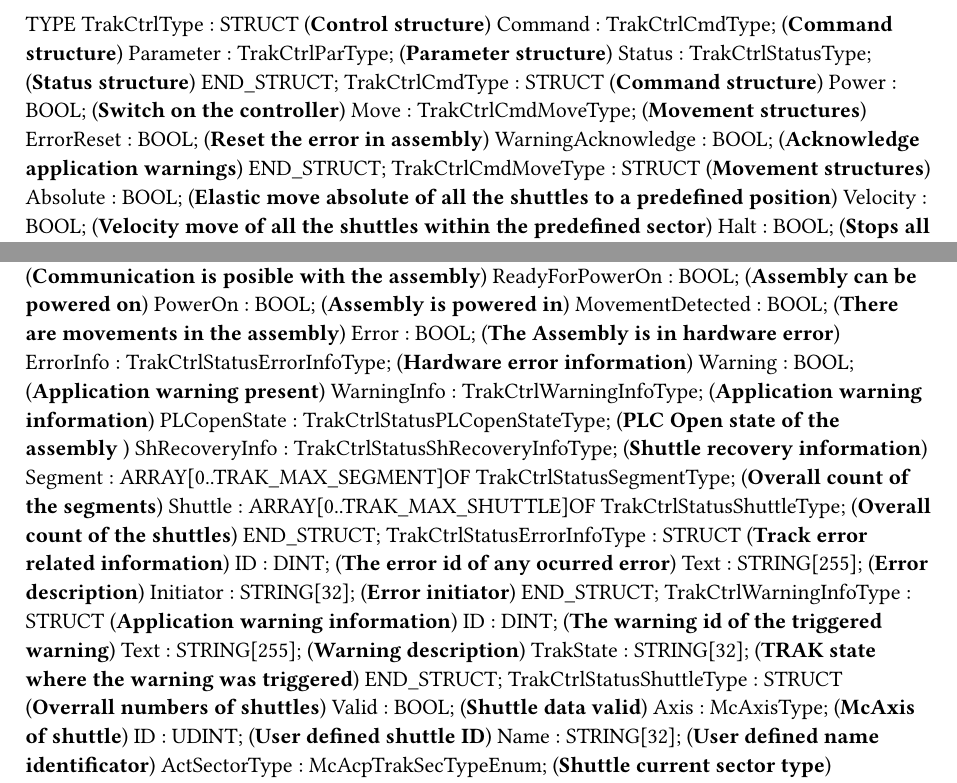
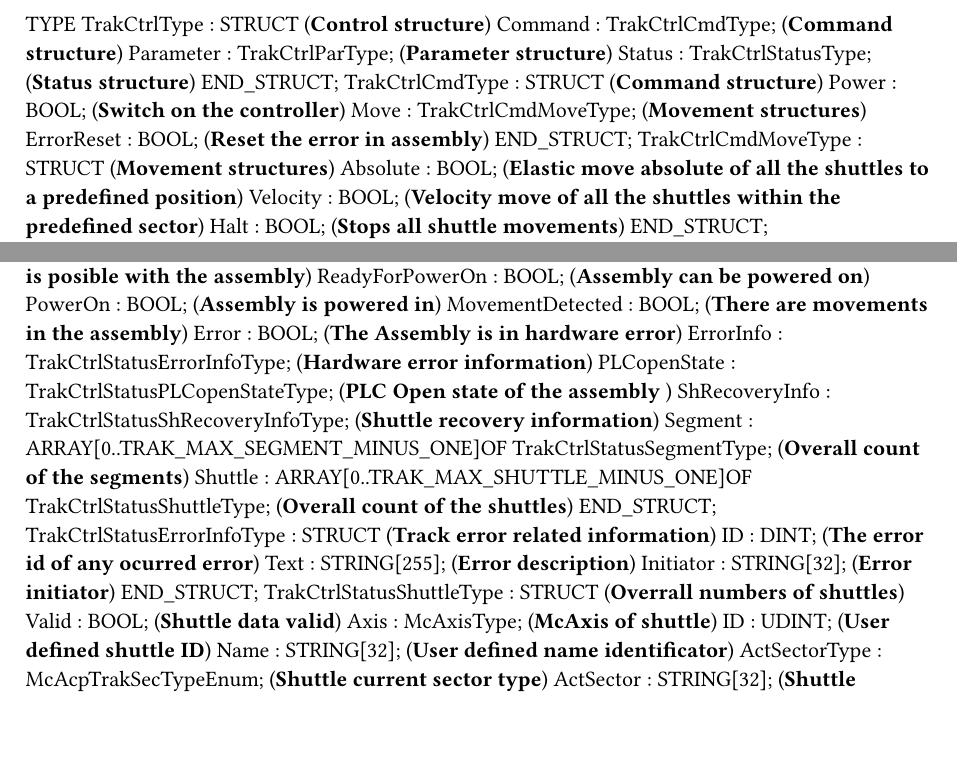
Before and after one commit to br-automation-community/trak-basis, a Typst document (Logical/TrakBasis/TrakBasis.typ): two parts of page 1 of 2, joined at a grey line, cut so that both start at the same text, the shorter picture padded with empty space. Compiled offline with Typst 0.15.

Commit message:
Refactor error handling to unify hardware and application errors; update data structures to use zero-based indexing for segments and shuttles.

```diff
--- a/Logical/TrakBasis/TrakBasis.typ
+++ b/Logical/TrakBasis/TrakBasis.typ
@@ -23,7 +23,6 @@ TYPE
 		Power : BOOL; (*Switch on the controller*)
 		Move : TrakCtrlCmdMoveType; (*Movement structures*)
 		ErrorReset : BOOL; (*Reset the error in assembly*)
-		WarningAcknowledge : BOOL; (*Acknowledge application warnings*)
 	END_STRUCT;
 	TrakCtrlCmdMoveType : 	STRUCT  (*Movement structures*)
 		Absolute : BOOL; (*Elastic move absolute of all the shuttles to a predefined position*)
@@ -52,22 +51,15 @@ TYPE
 		MovementDetected : BOOL; (*There are movements in the assembly*)
 		Error : BOOL; (*The Assembly is in hardware error*)
 		ErrorInfo : TrakCtrlStatusErrorInfoType; (*Hardware error information*)
-		Warning : BOOL; (*Application warning present*)
-		WarningInfo : TrakCtrlWarningInfoType; (*Application warning information*)
 		PLCopenState : TrakCtrlStatusPLCopenStateType; (*PLC Open state of the assembly *)
 		ShRecoveryInfo : TrakCtrlStatusShRecoveryInfoType; (*Shuttle recovery information*)
-		Segment : ARRAY[0..TRAK_MAX_SEGMENT]OF TrakCtrlStatusSegmentType; (*Overall count of the segments*)
-		Shuttle : ARRAY[0..TRAK_MAX_SHUTTLE]OF TrakCtrlStatusShuttleType; (*Overall count of the shuttles*)
+		Segment : ARRAY[0..TRAK_MAX_SEGMENT_MINUS_ONE]OF TrakCtrlStatusSegmentType; (*Overall count of the segments*)
+		Shuttle : ARRAY[0..TRAK_MAX_SHUTTLE_MINUS_ONE]OF TrakCtrlStatusShuttleType; (*Overall count of the shuttles*)
 	END_STRUCT;
 	TrakCtrlStatusErrorInfoType : 	STRUCT  (*Track error related information*)
 		ID : DINT; (*The error id of any ocurred error*)
 		Text : STRING[255]; (*Error description*)
 		Initiator : STRING[32]; (*Error initiator*)
-	END_STRUCT;
-	TrakCtrlWarningInfoType : 	STRUCT  (*Application warning information*)
-		ID : DINT; (*The warning id of the triggered warning*)
-		Text : STRING[255]; (*Warning description*)
-		TrakState : STRING[32]; (*TRAK state where the warning was triggered*)
 	END_STRUCT;
 	TrakCtrlStatusShuttleType : 	STRUCT  (*Overrall numbers of shuttles*)
 		Valid : BOOL; (*Shuttle data valid*)
```
Also changed, not shown: README.md, 5 other files.
